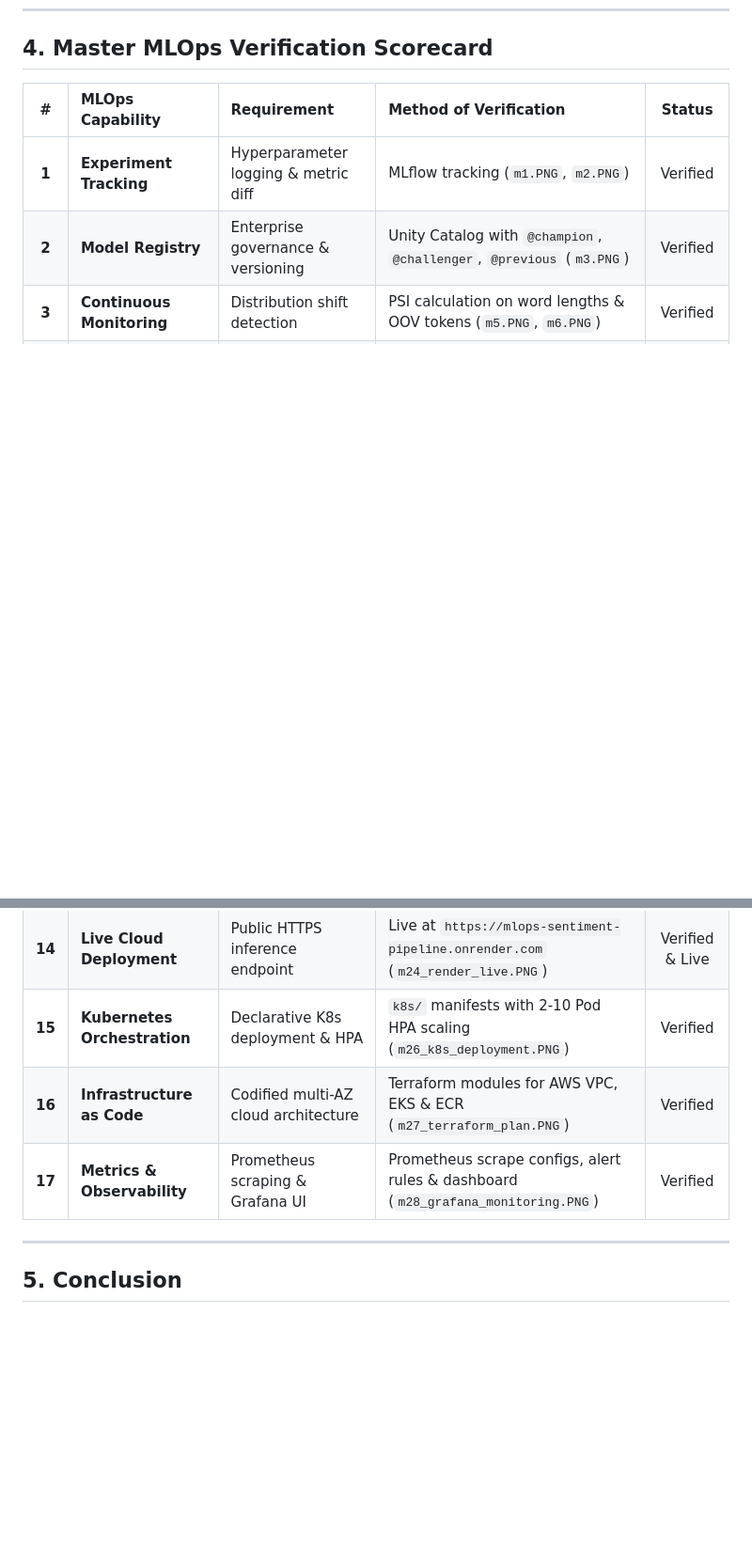
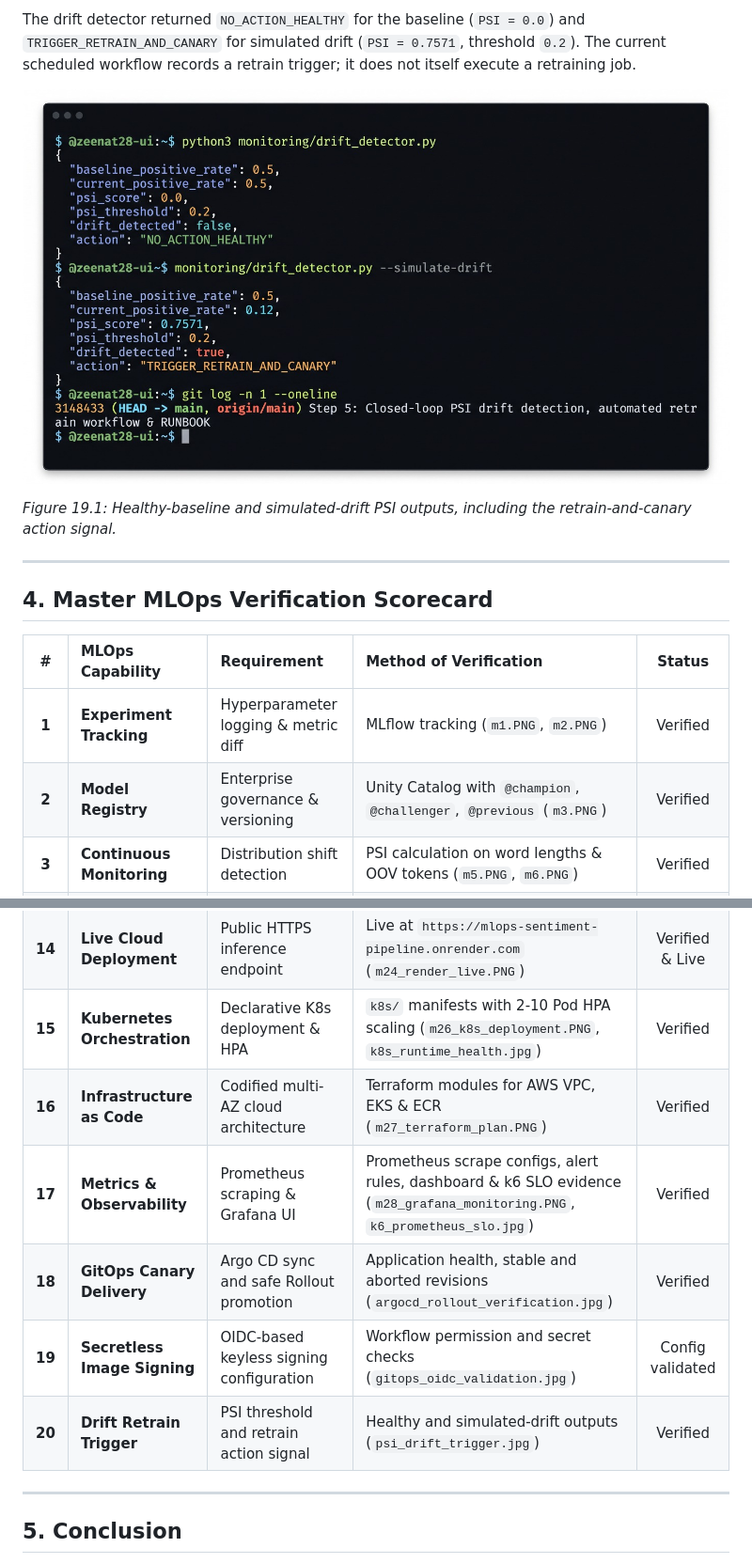
Before and after one commit to zeenat28-ui/mlops-sentiment-pipeline, a Markdown page: MLOPS_PRODUCTION_REPORT.md, 2 parts joined by grey strips. Shown at 94% size. Drawn GitHub-style; pictures changed too: screenshots/psi_drift_trigger.jpg (added); blank space fills up the shorter version.

```diff
--- a/MLOPS_PRODUCTION_REPORT.md
+++ b/MLOPS_PRODUCTION_REPORT.md
@@ -455,3 +497,11 @@ A comprehensive production dashboard (`monitoring/grafana-dashboard.json`) provi
+The drift detector returned `NO_ACTION_HEALTHY` for the baseline (`PSI = 0.0`) and `TRIGGER_RETRAIN_AND_CANARY` for simulated drift (`PSI = 0.7571`, threshold `0.2`). The current scheduled workflow records a retrain trigger; it does not itself execute a retraining job.
+
+![PSI Drift Detection Results](screenshots/psi_drift_trigger.jpg)
+
+*Figure 19.1: Healthy-baseline and simulated-drift PSI outputs, including the retrain-and-canary action signal.*
+
+---
+
 ## 4. Master MLOps Verification Scorecard
 
 | # | MLOps Capability | Requirement | Method of Verification | Status |
@@ -470,9 +520,12 @@ A comprehensive production dashboard (`monitoring/grafana-dashboard.json`) provi
 | **12** | **Containerized Serving** | Cryptographic tamper-proofing | SHA-256 `manifest.json` fail-closed verification | Verified |
 | **13** | **High Concurrency & Scale** | Support hundreds of thousands of users | **193.8 RPS**, 0% error rate, **~16.7M daily requests** | Verified |
 | **14** | **Live Cloud Deployment** | Public HTTPS inference endpoint | Live at `https://mlops-sentiment-pipeline.onrender.com` (`m24_render_live.PNG`) | Verified & Live |
-| **15** | **Kubernetes Orchestration**| Declarative K8s deployment & HPA | `k8s/` manifests with 2-10 Pod HPA scaling (`m26_k8s_deployment.PNG`) | Verified |
+| **15** | **Kubernetes Orchestration**| Declarative K8s deployment & HPA | `k8s/` manifests with 2-10 Pod HPA scaling (`m26_k8s_deployment.PNG`, `k8s_runtime_health.jpg`) | Verified |
 | **16** | **Infrastructure as Code** | Codified multi-AZ cloud architecture | Terraform modules for AWS VPC, EKS & ECR (`m27_terraform_plan.PNG`) | Verified |
-| **17** | **Metrics & Observability** | Prometheus scraping & Grafana UI | Prometheus scrape configs, alert rules & dashboard (`m28_grafana_monitoring.PNG`) | Verified |
+| **17** | **Metrics & Observability** | Prometheus scraping & Grafana UI | Prometheus scrape configs, alert rules, dashboard & k6 SLO evidence (`m28_grafana_monitoring.PNG`, `k6_prometheus_slo.jpg`) | Verified |
+| **18** | **GitOps Canary Delivery** | Argo CD sync and safe Rollout promotion | Application health, stable and aborted revisions (`argocd_rollout_verification.jpg`) | Verified |
+| **19** | **Secretless Image Signing** | OIDC-based keyless signing configuration | Workflow permission and secret checks (`gitops_oidc_validation.jpg`) | Config validated |
+| **20** | **Drift Retrain Trigger** | PSI threshold and retrain action signal | Healthy and simulated-drift outputs (`psi_drift_trigger.jpg`) | Verified |
 
 ---
 
```
Also changed, not shown: other parts of MLOPS_PRODUCTION_REPORT.md (+46 -4 lines), screenshots/argocd_rollout_verification.jpg (added), screenshots/gitops_oidc_validation.jpg (added), screenshots/k6_prometheus_slo.jpg (added), screenshots/k8s_runtime_health.jpg (added).
